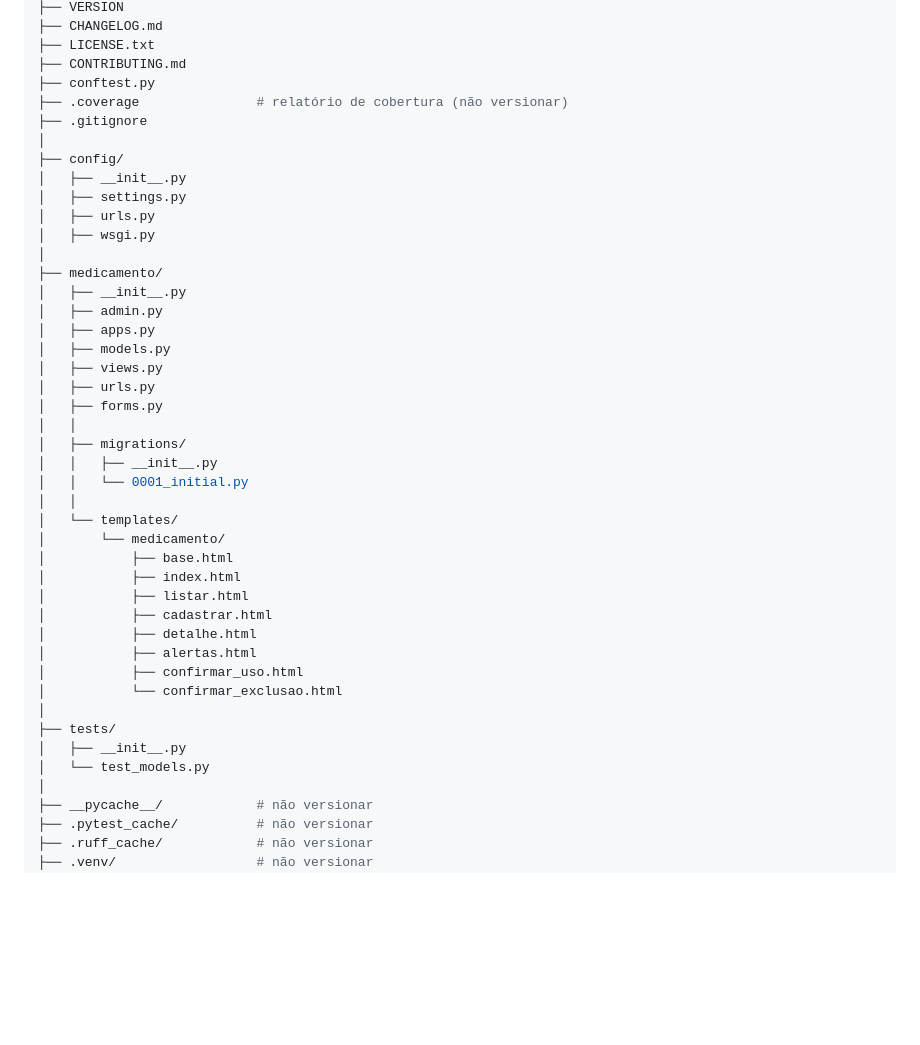
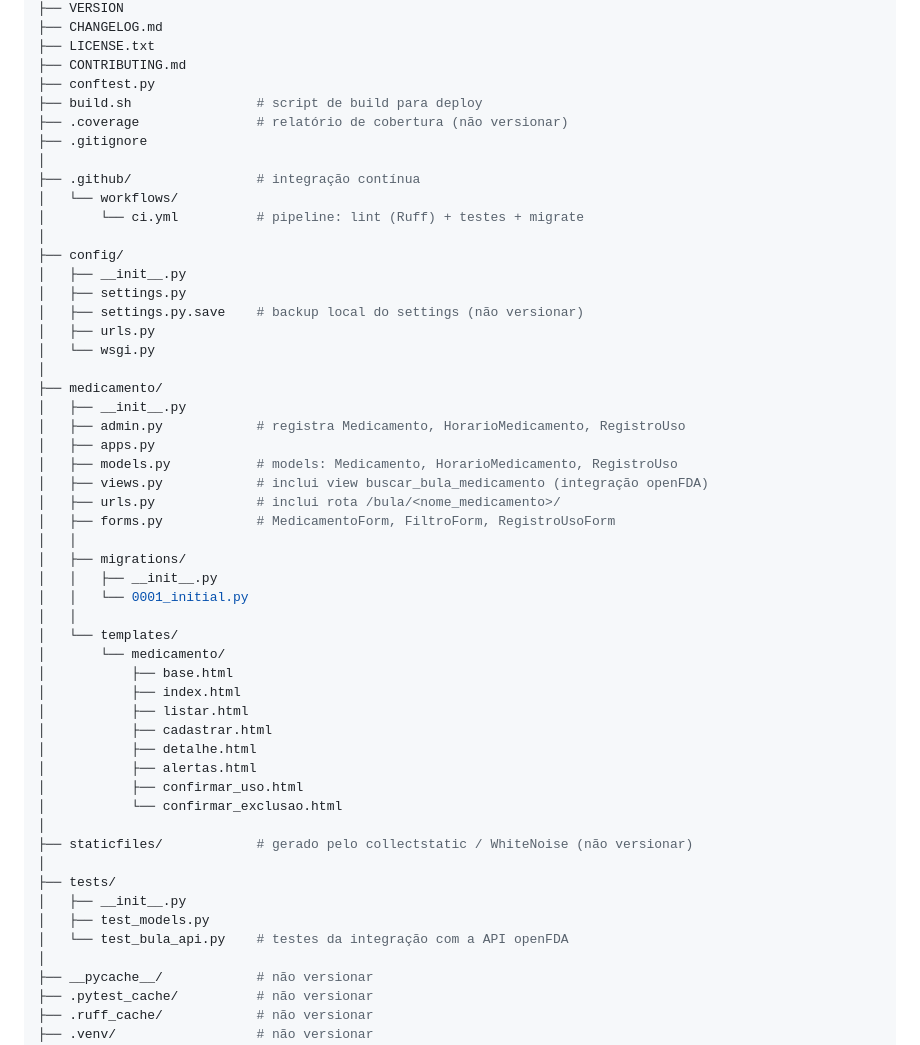
Before and after one commit to AdlerMrF/medguard, a Markdown page: README.md, the part around the change. Rendered like a GitHub page; blank space fills up the shorter version.

Commit message:
Update README.md with new file and descriptions

```diff
--- a/README.md
+++ b/README.md
@@ -72,23 +72,29 @@ medguard/
 ├── LICENSE.txt
 ├── CONTRIBUTING.md
 ├── conftest.py
+├── build.sh                # script de build para deploy
 ├── .coverage               # relatório de cobertura (não versionar)
 ├── .gitignore
+│
+├── .github/                # integração contínua
+│   └── workflows/
+│       └── ci.yml          # pipeline: lint (Ruff) + testes + migrate
 │
 ├── config/
 │   ├── __init__.py
 │   ├── settings.py
+│   ├── settings.py.save    # backup local do settings (não versionar)
 │   ├── urls.py
-│   ├── wsgi.py
+│   └── wsgi.py
 │
 ├── medicamento/
 │   ├── __init__.py
-│   ├── admin.py
+│   ├── admin.py            # registra Medicamento, HorarioMedicamento, RegistroUso
 │   ├── apps.py
-│   ├── models.py
-│   ├── views.py
-│   ├── urls.py
-│   ├── forms.py
+│   ├── models.py           # models: Medicamento, HorarioMedicamento, RegistroUso
+│   ├── views.py            # inclui view buscar_bula_medicamento (integração openFDA)
+│   ├── urls.py             # inclui rota /bula/<nome_medicamento>/
+│   ├── forms.py            # MedicamentoForm, FiltroForm, RegistroUsoForm
 │   │
 │   ├── migrations/
 │   │   ├── __init__.py
@@ -105,9 +111,12 @@ medguard/
 │           ├── confirmar_uso.html
 │           └── confirmar_exclusao.html
 │
+├── staticfiles/            # gerado pelo collectstatic / WhiteNoise (não versionar)
+│
 ├── tests/
 │   ├── __init__.py
-│   └── test_models.py
+│   ├── test_models.py
+│   └── test_bula_api.py    # testes da integração com a API openFDA
 │
 ├── __pycache__/            # não versionar
 ├── .pytest_cache/          # não versionar
```
